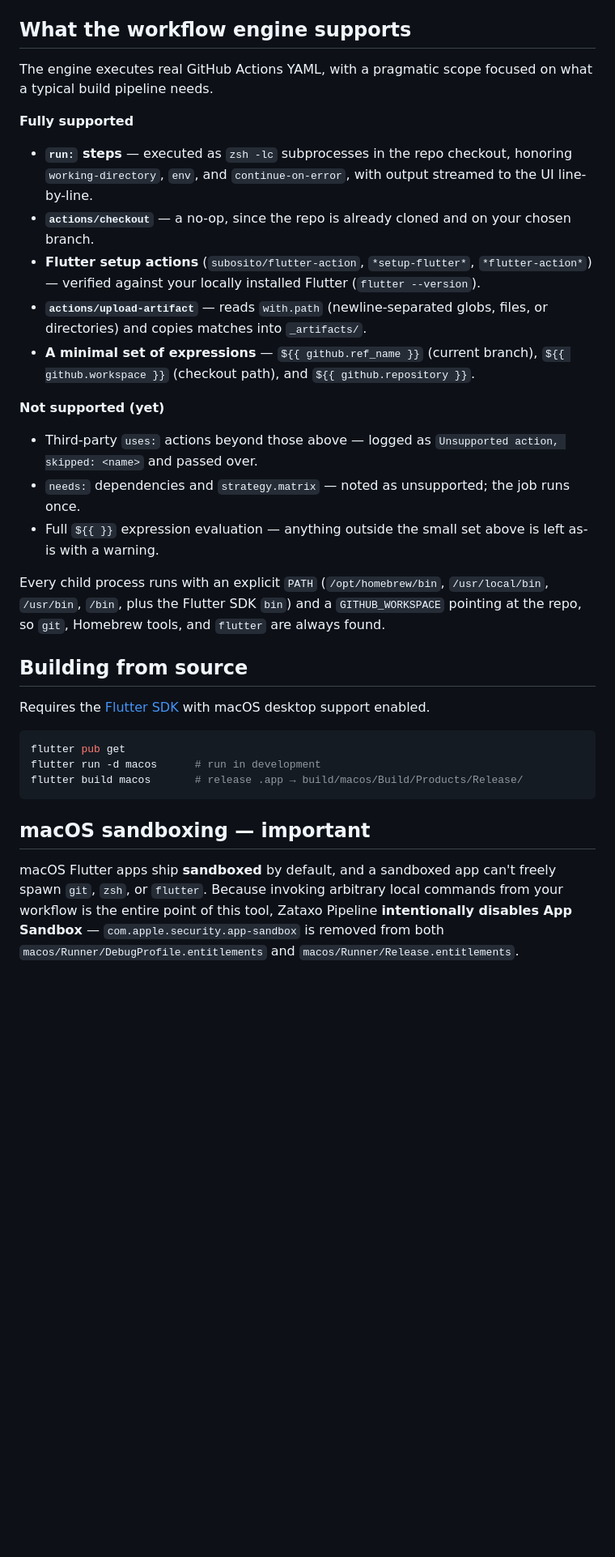
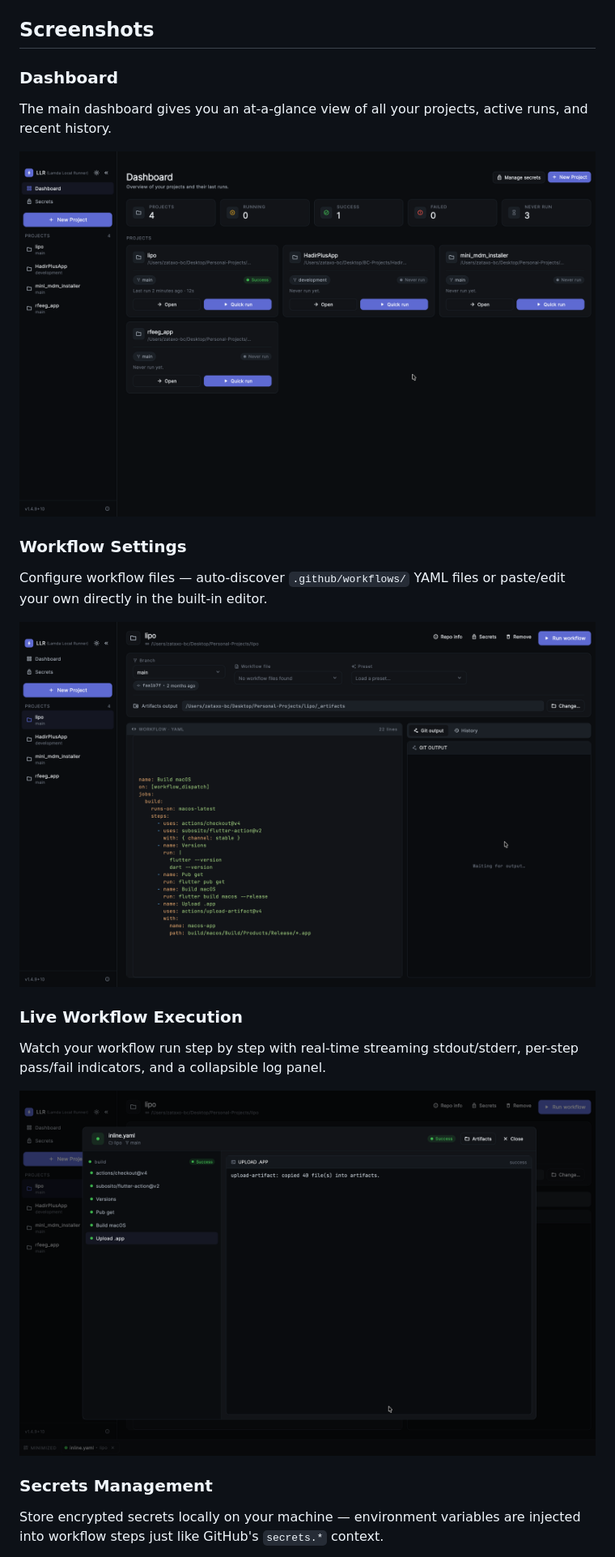
Before and after one commit to Zataxo/lamda-local-runner, a Markdown page: README.md, the part around one of its changes. Shown at 81% size. Rendered like a GitHub page; pictures changed too: assets/dashboard.png (added), assets/run-workflow.png (added), assets/setting-workflow.png (added); blank space fills up the shorter version.

Commit message:
enhance-dashboard + readme file

````diff
--- a/README.md
+++ b/README.md
@@ -42,37 +46,27 @@ Because it runs on real macOS hardware (not a Linux container), it can build **A
 4. **Run.** The workflow is parsed and executed job-by-job, step-by-step. Each step streams its output live, and you get a clear pass/fail status as it goes.
 5. **Collect artifacts.** Anything an `upload-artifact` step matches is copied into `<project>/_artifacts/`, one click away in Finder.
 
-## What the workflow engine supports
+## Screenshots
 
-The engine executes real GitHub Actions YAML, with a pragmatic scope focused on what a typical build pipeline needs.
+### Dashboard
 
-**Fully supported**
+The main dashboard gives you an at-a-glance view of all your projects, active runs, and recent history.
 
-- **`run:` steps** — executed as `zsh -lc` subprocesses in the repo checkout, honoring `working-directory`, `env`, and `continue-on-error`, with output streamed to the UI line-by-line.
-- **`actions/checkout`** — a no-op, since the repo is already cloned and on your chosen branch.
-- **Flutter setup actions** (`subosito/flutter-action`, `*setup-flutter*`, `*flutter-action*`) — verified against your locally installed Flutter (`flutter --version`).
-- **`actions/upload-artifact`** — reads `with.path` (newline-separated globs, files, or directories) and copies matches into `_artifacts/`.
-- **A minimal set of expressions** — `${{ github.ref_name }}` (current branch), `${{ github.workspace }}` (checkout path), and `${{ github.repository }}`.
+![Dashboard](assets/dashboard.png)
 
-**Not supported (yet)**
+### Workflow Settings
 
-- Third-party `uses:` actions beyond those above — logged as `Unsupported action, skipped: <name>` and passed over.
-- `needs:` dependencies and `strategy.matrix` — noted as unsupported; the job runs once.
-- Full `${{ }}` expression evaluation — anything outside the small set above is left as-is with a warning.
+Configure workflow files — auto-discover `.github/workflows/` YAML files or paste/edit your own directly in the built-in editor.
 
-Every child process runs with an explicit `PATH` (`/opt/homebrew/bin`, `/usr/local/bin`, `/usr/bin`, `/bin`, plus the Flutter SDK `bin`) and a `GITHUB_WORKSPACE` pointing at the repo, so `git`, Homebrew tools, and `flutter` are always found.
+![Workflow Settings](assets/setting-workflow.png)
 
-## Building from source
+### Live Workflow Execution
 
-Requires the [Flutter SDK](https://docs.flutter.dev/get-started/install/macos) with macOS desktop support enabled.
+Watch your workflow run step by step with real-time streaming stdout/stderr, per-step pass/fail indicators, and a collapsible log panel.
 
-```bash
-flutter pub get
-flutter run -d macos      # run in development
-flutter build macos       # release .app → build/macos/Build/Products/Release/
-```
+![Run Workflow](assets/run-workflow.png)
 
-## macOS sandboxing — important
+### Secrets Management
 
-macOS Flutter apps ship **sandboxed** by default, and a sandboxed app can't freely spawn `git`, `zsh`, or `flutter`. Because invoking arbitrary local commands from your workflow is the entire point of this tool, Zataxo Pipeline **intentionally disables App Sandbox** — `com.apple.security.app-sandbox` is removed from both `macos/Runner/DebugProfile.entitlements` and `macos/Runner/Release.entitlements`.
+Store encrypted secrets locally on your machine — environment variables are injected into workflow steps just like GitHub's `secrets.*` context.
 
````
Also changed, not shown: other parts of README.md (+10 -62 lines), assets/manage-secrets.png (added), 3 other files.
